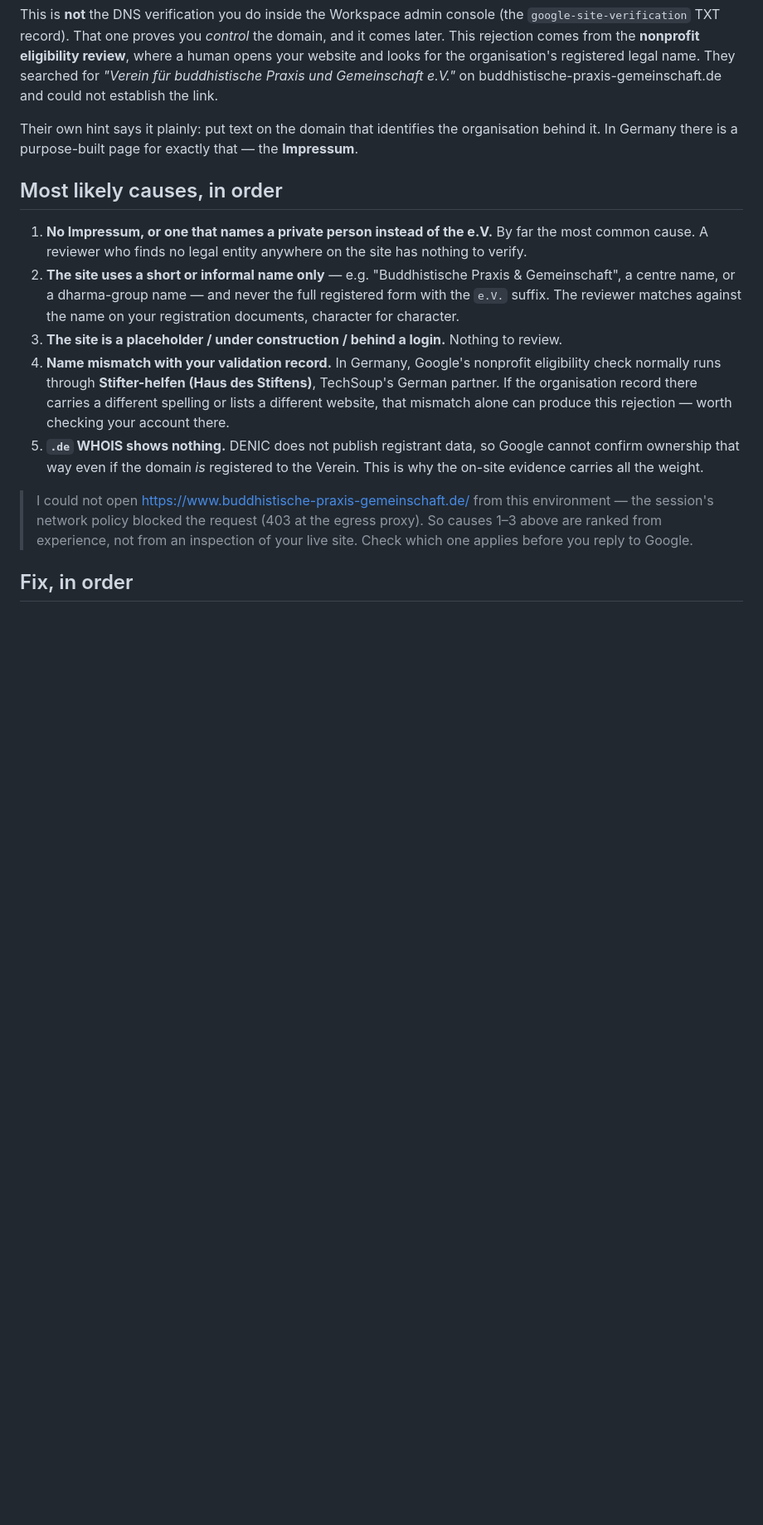
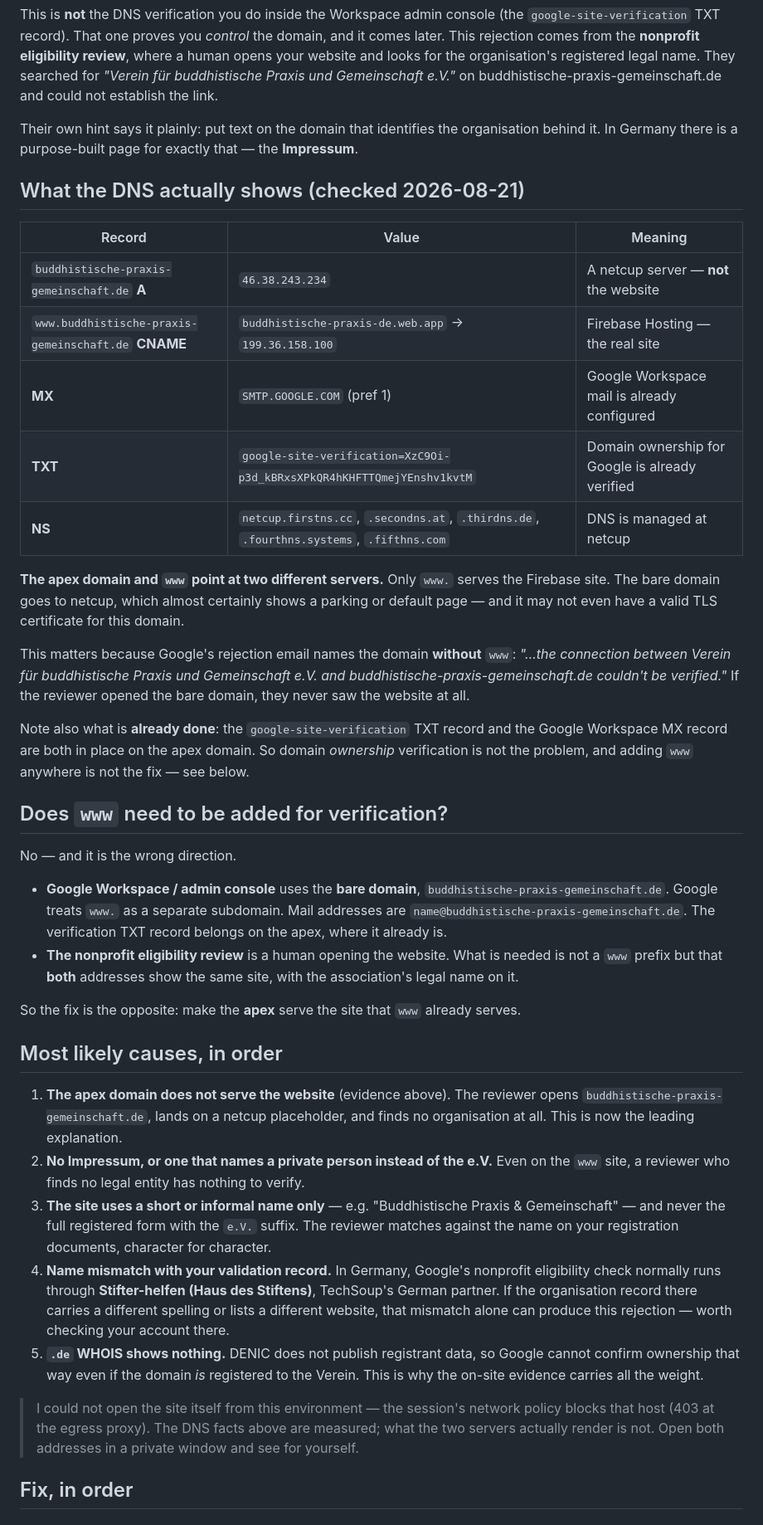
Before and after one commit to JadeNguyen208/Portfolio-, a Markdown page: google-workspace-verification/README.md, the part around one of its changes. Shown at 83% size. GitHub-like rendering; blank space fills up the shorter version.

Commit message:
Record DNS findings: apex domain does not serve the website
DNS lookups show the apex and www point at different servers:

  buddhistische-praxis-gemeinschaft.de      A     46.38.243.234 (netcup)
  www.buddhistische-praxis-gemeinschaft.de  CNAME buddhistische-praxis-de.web.app
                                                  -> 199.36.158.100 (Firebase Hosting)

Only www serves the site. Google's rejection names the domain without www,
so the reviewer likely opened the apex and reached a netcup placeholder
rather than the website.

The google-site-verification TXT record and the Google Workspace MX record
(SMTP.GOOGLE.COM) are already present on the apex, so domain ownership
verification is not the missing piece and adding a www prefix is not the fix.

Adds a DNS findings section, a section answering whether www is needed,
re-ranks the likely causes accordingly, and adds a step 0 to point the apex
at the Firebase site without disturbing the MX and TXT records.

```diff
--- a/google-workspace-verification/README.md
+++ b/google-workspace-verification/README.md
@@ -18,15 +18,53 @@ buddhistische-praxis-gemeinschaft.de and could not establish the link.
 Their own hint says it plainly: put text on the domain that identifies the organisation behind
 it. In Germany there is a purpose-built page for exactly that — the **Impressum**.
 
+## What the DNS actually shows (checked 2026-08-21)
+
+| Record | Value | Meaning |
+|---|---|---|
+| `buddhistische-praxis-gemeinschaft.de` **A** | `46.38.243.234` | A netcup server — **not** the website |
+| `www.buddhistische-praxis-gemeinschaft.de` **CNAME** | `buddhistische-praxis-de.web.app` → `199.36.158.100` | Firebase Hosting — the real site |
+| **MX** | `SMTP.GOOGLE.COM` (pref 1) | Google Workspace mail is already configured |
+| **TXT** | `google-site-verification=XzC9Oi-p3d_kBRxsXPkQR4hKHFTTQmejYEnshv1kvtM` | Domain ownership for Google is already verified |
+| **NS** | `netcup.firstns.cc`, `.secondns.at`, `.thirdns.de`, `.fourthns.systems`, `.fifthns.com` | DNS is managed at netcup |
+
+**The apex domain and `www` point at two different servers.** Only `www.` serves the Firebase
+site. The bare domain goes to netcup, which almost certainly shows a parking or default page —
+and it may not even have a valid TLS certificate for this domain.
+
+This matters because Google's rejection email names the domain **without** `www`:
+*"…the connection between Verein für buddhistische Praxis und Gemeinschaft e.V. and
+buddhistische-praxis-gemeinschaft.de couldn't be verified."* If the reviewer opened the bare
+domain, they never saw the website at all.
+
+Note also what is **already done**: the `google-site-verification` TXT record and the Google
+Workspace MX record are both in place on the apex domain. So domain *ownership* verification is
+not the problem, and adding `www` anywhere is not the fix — see below.
+
+## Does `www` need to be added for verification?
+
+No — and it is the wrong direction.
+
+* **Google Workspace / admin console** uses the **bare domain**,
+  `buddhistische-praxis-gemeinschaft.de`. Google treats `www.` as a separate subdomain. Mail
+  addresses are `name@buddhistische-praxis-gemeinschaft.de`. The verification TXT record belongs
+  on the apex, where it already is.
+* **The nonprofit eligibility review** is a human opening the website. What is needed is not a
+  `www` prefix but that **both** addresses show the same site, with the association's legal name
+  on it.
+
+So the fix is the opposite: make the **apex** serve the site that `www` already serves.
+
 ## Most likely causes, in order
 
-1. **No Impressum, or one that names a private person instead of the e.V.** By far the most
-   common cause. A reviewer who finds no legal entity anywhere on the site has nothing to verify.
-2. **The site uses a short or informal name only** — e.g. "Buddhistische Praxis & Gemeinschaft",
-   a centre name, or a dharma-group name — and never the full registered form with the `e.V.`
-   suffix. The reviewer matches against the name on your registration documents, character for
-   character.
-3. **The site is a placeholder / under construction / behind a login.** Nothing to review.
+1. **The apex domain does not serve the website** (evidence above). The reviewer opens
+   `buddhistische-praxis-gemeinschaft.de`, lands on a netcup placeholder, and finds no
+   organisation at all. This is now the leading explanation.
+2. **No Impressum, or one that names a private person instead of the e.V.** Even on the `www`
+   site, a reviewer who finds no legal entity has nothing to verify.
+3. **The site uses a short or informal name only** — e.g. "Buddhistische Praxis & Gemeinschaft" —
+   and never the full registered form with the `e.V.` suffix. The reviewer matches against the
+   name on your registration documents, character for character.
 4. **Name mismatch with your validation record.** In Germany, Google's nonprofit eligibility check
    normally runs through **Stifter-helfen (Haus des Stiftens)**, TechSoup's German partner. If the
    organisation record there carries a different spelling or lists a different website, that
@@ -35,9 +73,8 @@ it. In Germany there is a purpose-built page for exactly that — the **Impressu
    ownership that way even if the domain *is* registered to the Verein. This is why the on-site
    evidence carries all the weight.
 
-> I could not open https://www.buddhistische-praxis-gemeinschaft.de/ from this environment — the
-> session's network policy blocked the request (403 at the egress proxy). So causes 1–3 above are
-> ranked from experience, not from an inspection of your live site. Check which one applies before
-> you reply to Google.
+> I could not open the site itself from this environment — the session's network policy blocks
+> that host (403 at the egress proxy). The DNS facts above are measured; what the two servers
+> actually render is not. Open both addresses in a private window and see for yourself.
 
 ## Fix, in order
```
Also changed, not shown: other parts of google-workspace-verification/README.md (+20 -1 lines), google-workspace-verification/antwort-an-google.md (+7 -5 lines).
